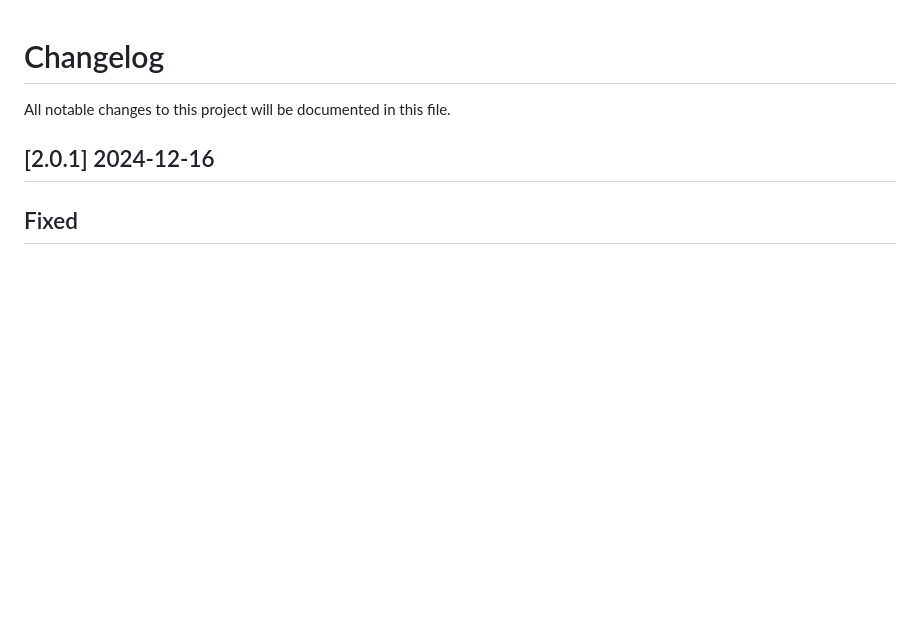
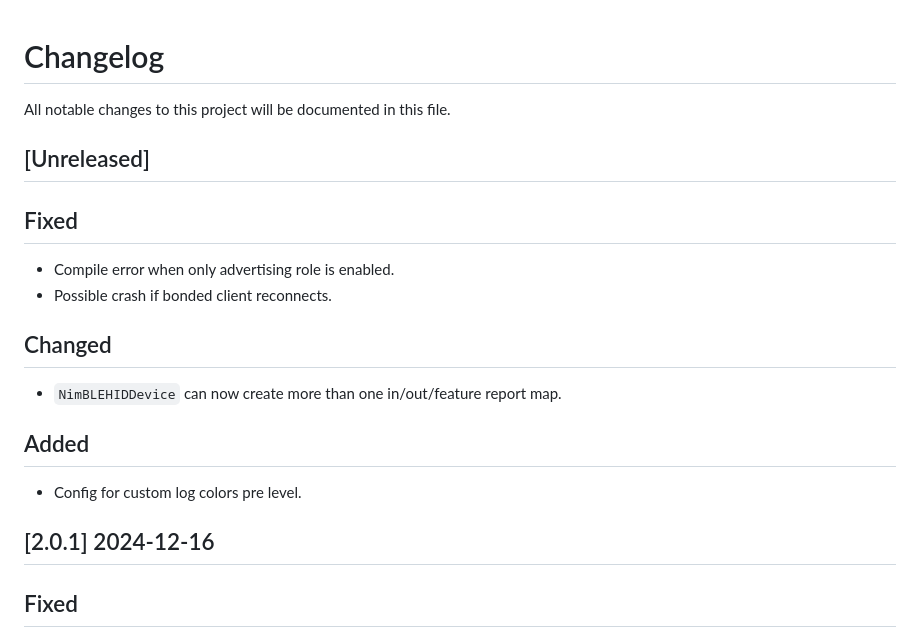
Before and after one commit to h2zero/esp-nimble-cpp, a Markdown page: CHANGELOG.md, the part around the change. GitHub-like rendering; blank space fills up the shorter version.

Commit message:
Update Changelog

```diff
--- a/CHANGELOG.md
+++ b/CHANGELOG.md
@@ -1,5 +1,17 @@
 # Changelog
 All notable changes to this project will be documented in this file.
+
+## [Unreleased]
+
+## Fixed
+- Compile error when only advertising role is enabled.
+- Possible crash if bonded client reconnects.
+
+## Changed
+- `NimBLEHIDDevice` can now create more than one in/out/feature report map.
+
+## Added
+- Config for custom log colors pre level.
 
 ## [2.0.1] 2024-12-16
 
```
